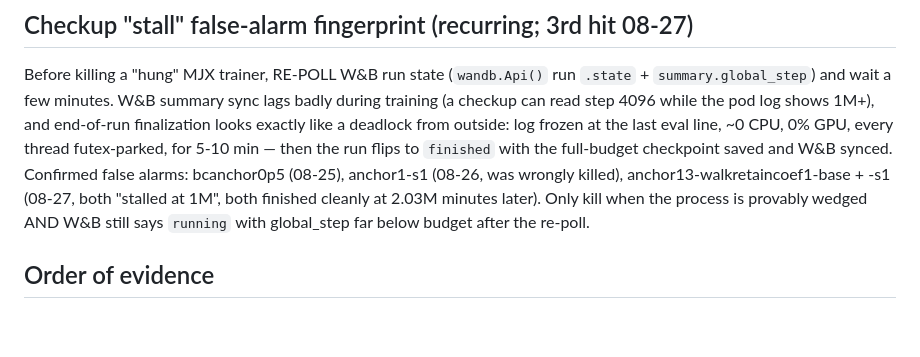
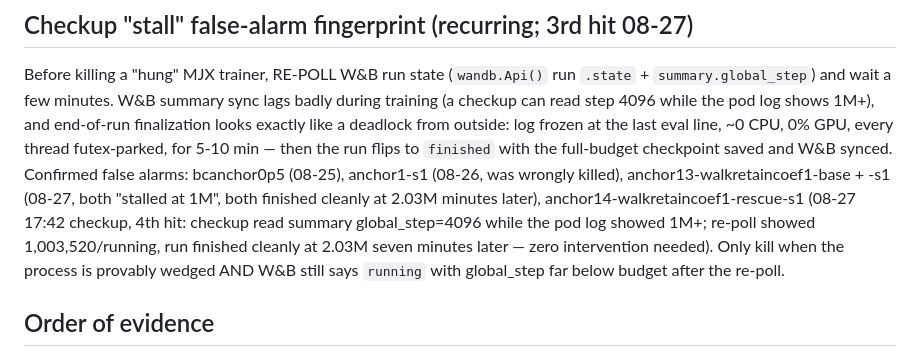
Before and after one commit to lukas/hexapod-orchestrator, a Markdown page: hexapod_walker/prototype_sts3215/RUN_INTERPRETATION_RULES.md, the part around the change. Rendered like a GitHub page; blank space fills up the shorter version.

```diff
--- a/hexapod_walker/prototype_sts3215/RUN_INTERPRETATION_RULES.md
+++ b/hexapod_walker/prototype_sts3215/RUN_INTERPRETATION_RULES.md
@@ -129,7 +129,11 @@ every thread futex-parked, for 5-10 min — then the run flips to
 `finished` with the full-budget checkpoint saved and W&B synced.
 Confirmed false alarms: bcanchor0p5 (08-25), anchor1-s1 (08-26, was
 wrongly killed), anchor13-walkretaincoef1-base + -s1 (08-27, both
-"stalled at 1M", both finished cleanly at 2.03M minutes later). Only
+"stalled at 1M", both finished cleanly at 2.03M minutes later),
+anchor14-walkretaincoef1-rescue-s1 (08-27 17:42 checkup, 4th hit:
+checkup read summary global_step=4096 while the pod log showed 1M+;
+re-poll showed 1,003,520/running, run finished cleanly at 2.03M
+seven minutes later — zero intervention needed). Only
 kill when the process is provably wedged AND W&B still says `running`
 with global_step far below budget after the re-poll.
 
```
